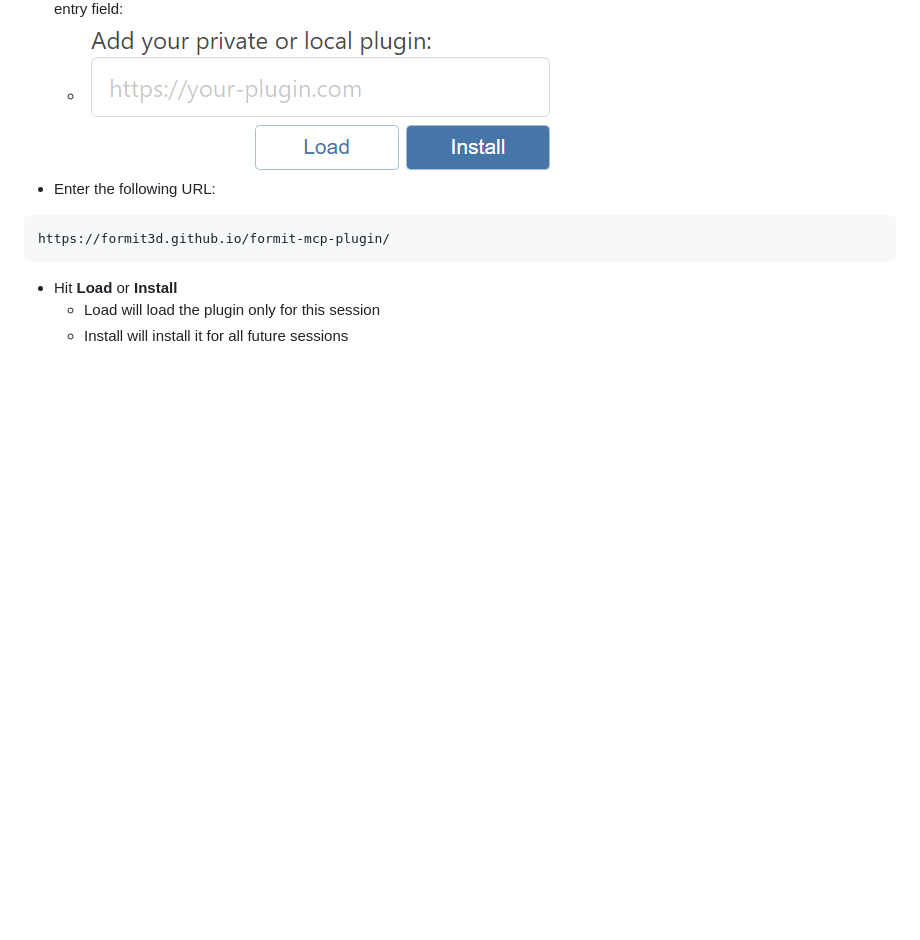
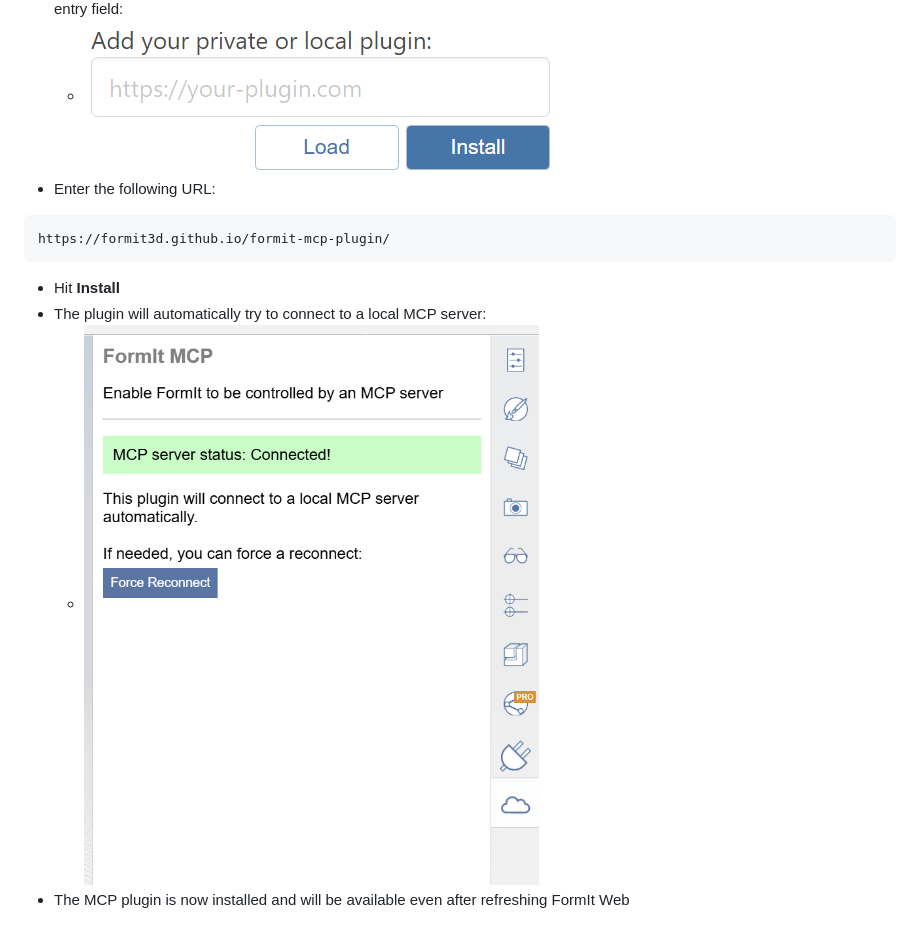
Before and after one commit to FormIt3D/formit-mcp-plugin, a Markdown page: README.md, the part around the change. Drawn GitHub-style; pictures changed too: formit-mcp-status.png (added); blank space fills up the shorter version.

Commit message:
Updating README with status interface

````diff
--- a/README.md
+++ b/README.md
@@ -10,6 +10,7 @@ A basic plugin to facilitate a FormIt/WSM MCP server by running some initializat
 ```
 https://formit3d.github.io/formit-mcp-plugin/
 ```
-- Hit **Load** or **Install**
-    - Load will load the plugin only for this session
-    - Install will install it for all future sessions
+- Hit **Install**
+- The plugin will automatically try to connect to a local MCP server:
+    - ![alt text](formit-mcp-status.png)
+- The MCP plugin is now installed and will be available even after refreshing FormIt Web
````
